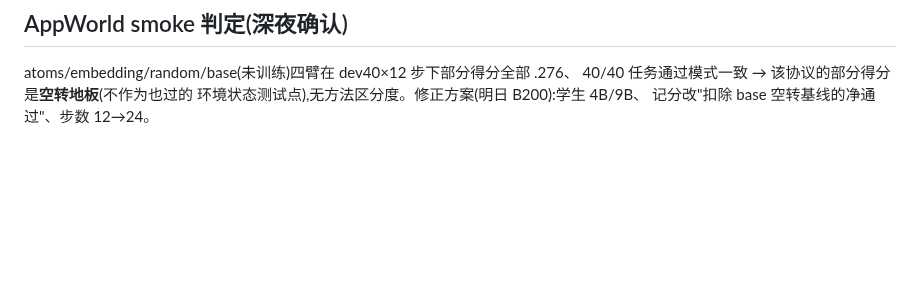
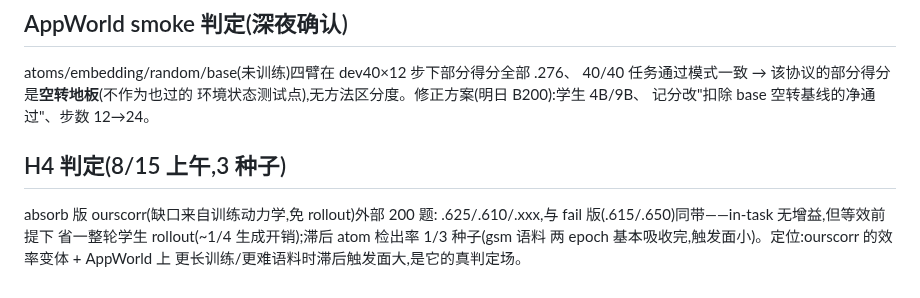
Before and after one commit to XueqiC/tc_code, a Markdown page: docs/failure-analysis-0814-matrix.md, the part around the change. Drawn GitHub-style; blank space fills up the shorter version.

Commit message:
H4 verdict notes
Co-Authored-By: Claude Fable 5 <noreply@anthropic.com>

```diff
--- a/docs/failure-analysis-0814-matrix.md
+++ b/docs/failure-analysis-0814-matrix.md
@@ -115,3 +115,10 @@ atoms/embedding/random/base(未训练)四臂在 dev40×12 步下部分得分全
 40/40 任务通过模式一致 → 该协议的部分得分是**空转地板**(不作为也过的
 环境状态测试点),无方法区分度。修正方案(明日 B200):学生 4B/9B、
 记分改"扣除 base 空转基线的净通过"、步数 12→24。
+
+## H4 判定(8/15 上午,3 种子)
+absorb 版 ourscorr(缺口来自训练动力学,免 rollout)外部 200 题:
+.625/.610/.xxx,与 fail 版(.615/.650)同带——in-task 无增益,但等效前提下
+省一整轮学生 rollout(~1/4 生成开销);滞后 atom 检出率 1/3 种子(gsm 语料
+两 epoch 基本吸收完,触发面小)。定位:ourscorr 的效率变体 + AppWorld 上
+更长训练/更难语料时滞后触发面大,是它的真判定场。
```
